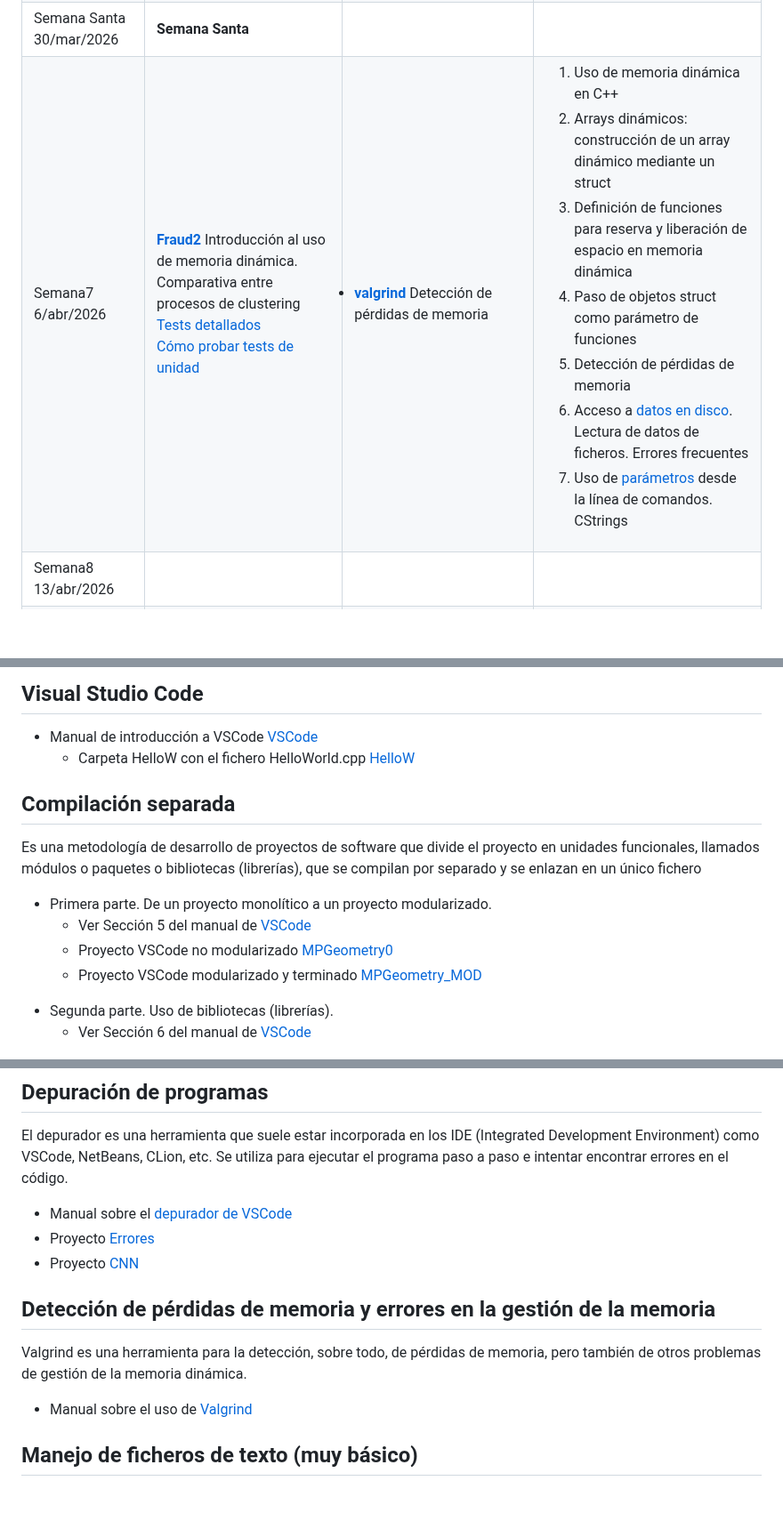
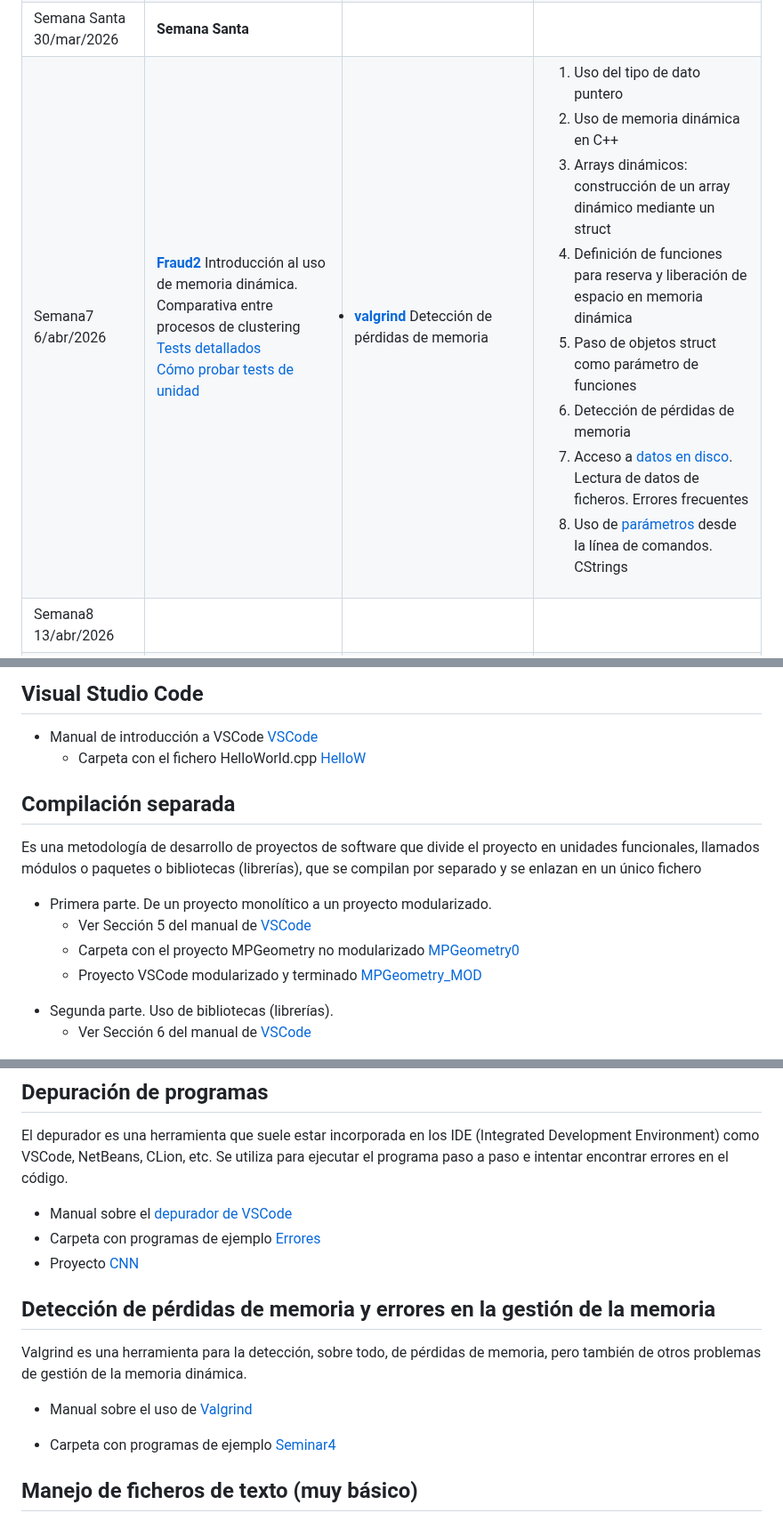
Before and after one commit to andrescanoutrera/UGRMPBase, a Markdown page: README.md, 3 parts joined by grey strips. Shown at 89% size. Drawn GitHub-style; blank space fills up the shorter version.

Commit message:
A few changes

```diff
--- a/README.md
+++ b/README.md
@@ -88,7 +88,7 @@ Mira los vídeos de [introducción a la asignatura](https://drive.google.com/fil
 |Semana5 16/mar/2026 | [**Fraud1**](PDFs/fraud1.pdf)  Implementación de un algoritmo de clustering <br>[Tests detallados](CodeProjects/Fraud1/tests/TestReport.md) <br>[Cómo probar tests de unidad](CodeProjects/Fraud1/tests/TestReport.HowToTestUnitTests.md)   || <ol> <li>Calificador const para métodos y parámetros <li>Paso de parámetros por valor y referencia  <li> Devolución de objetos por valor y por referencia  <li> Clases con vectores estáticos  </ol>|
 |Semana6	 23/mar/2026 | |  | |
 |Semana Santa 30/mar/2026 |  **Semana Santa**| | |
-|Semana7	 6/abr/2026 | [**Fraud2**](PDFs/fraud2.pdf) Introducción al uso de memoria dinámica. Comparativa entre procesos de clustering <br>[Tests detallados](CodeProjects/Fraud2/tests/TestReport.md) <br>[Cómo probar tests de unidad](CodeProjects/Fraud2/tests/TestReport.HowToTestUnitTests.md)| <li> [**valgrind**](PDFs/valgrind.pdf) Detección de pérdidas de memoria | <ol> <li> Uso de memoria dinámica en C++ <li>Arrays dinámicos: construcción de un array dinámico mediante un struct<li>Definición de funciones para reserva y liberación de espacio en memoria dinámica <li>Paso de objetos struct como parámetro de funciones <li> Detección de pérdidas de memoria <li>Acceso a [datos en disco](#ficheros). Lectura de datos de ficheros. Errores frecuentes <li> Uso de [parámetros](#parametrosmain) desde la línea de comandos.  CStrings </ol>|
+|Semana7	 6/abr/2026 | [**Fraud2**](PDFs/fraud2.pdf) Introducción al uso de memoria dinámica. Comparativa entre procesos de clustering <br>[Tests detallados](CodeProjects/Fraud2/tests/TestReport.md) <br>[Cómo probar tests de unidad](CodeProjects/Fraud2/tests/TestReport.HowToTestUnitTests.md)| <li> [**valgrind**](PDFs/valgrind.pdf) Detección de pérdidas de memoria | <ol> <li>Uso del tipo de dato puntero <li> Uso de memoria dinámica en C++ <li>Arrays dinámicos: construcción de un array dinámico mediante un struct<li>Definición de funciones para reserva y liberación de espacio en memoria dinámica <li>Paso de objetos struct como parámetro de funciones <li> Detección de pérdidas de memoria <li>Acceso a [datos en disco](#ficheros). Lectura de datos de ficheros. Errores frecuentes <li> Uso de [parámetros](#parametrosmain) desde la línea de comandos.  CStrings </ol>|
 |Semana8	 13/abr/2026 | |||
 |Semana9 20/abril/2026 | **Examen de laboratorio**<br>1.5 PUNTOS  | | |
 |Semana10 27/abril/2026 |[**Fraud3**](PDFs/fraud3.pdf) Clases con memoria dinámica. Reducción de la dimensionalidad de un dataset <br>[Tests detallados](CodeProjects/Fraud3/tests/TestReport.md) <br>[Cómo probar tests de unidad](CodeProjects/Fraud3/tests/TestReport.HowToTestUnitTests.md) | | <ol> <li>Clases que contienen datos (array dinámico) en memoria dinámica <li>Constructor de copia <li>Operador de asignación <li>Destructor <li>Clase con una matriz bidimensional dinámica <li>Acceso a [datos en disco](#ficheros). Lectura y escritura. Errores frecuentes  </ol> |
@@ -114,14 +114,14 @@ NetBeans es un entorno de desarrollo integrado libre y multiplataforma, creado p
 
 ## <a name="vscode1"></a>Visual Studio Code
 - Manual de introducción a VSCode [VSCode](PDFs/vscode.pdf)
-  - Carpeta HelloW con el fichero HelloWorld.cpp [HelloW](CodeProjects/Seminar1/HelloW)
+  - Carpeta con el fichero HelloWorld.cpp [HelloW](CodeProjects/Seminar1/HelloW)
 
 ## <a name="vscode2"></a>Compilación separada
 Es una metodología de desarrollo de proyectos de software que divide el proyecto en unidades funcionales, llamados módulos o paquetes o bibliotecas (librerías), que se compilan por separado y se enlazan en un único fichero
 
 - Primera parte. De un proyecto monolítico a un proyecto modularizado.
   - Ver Sección 5 del manual de [VSCode](PDFs/vscode.pdf)
-  - <a name="mpgeometry"></a>Proyecto VSCode no modularizado [MPGeometry0](CodeProjects/Seminar1/MPGeometry0)
+  - <a name="mpgeometry"></a>Carpeta con el proyecto MPGeometry no modularizado [MPGeometry0](CodeProjects/Seminar1/MPGeometry0)
   - Proyecto VSCode modularizado y terminado [MPGeometry_MOD](CodeProjects/Seminar1/MPGeometry_MOD)
 <!--
   - [Videotutorial]( https://drive.google.com/file/d/1-KiBquuuHJ5_zNeSLqWH88PqazuoTVmy/view?usp=sharin) modularización y compilación  separada
@@ -158,7 +158,7 @@ Es una metodología de desarrollo de proyectos software en la que primero se def
 El depurador es una herramienta que suele estar incorporada en los IDE (Integrated Development Environment) como VSCode, NetBeans, CLion, etc. Se utiliza para ejecutar el programa paso a paso e intentar encontrar errores en el código.
 
 - Manual sobre el [depurador de VSCode](PDFs/Debugger.pdf)
-- Proyecto [Errores](CodeProjects/Seminar2/Errores)
+- Carpeta con programas de ejemplo [Errores](CodeProjects/Seminar2/Errores)
 - Proyecto [CNN](CodeProjects/Seminar2/CNN)
 <!-- - [Videotutorial 1](https://drive.google.com/file/d/1vtFSsMQKnaHpsGD25TCPHCAdmDVJ_a1k/view?usp=sharing) -->
 <!-- - [Videotutorial 2](https://drive.google.com/file/d/1cStDUlagLLo_UQk5HOvZNWuqg3dxxCNl/view?usp=sharing) -->
@@ -169,6 +169,7 @@ Valgrind es una herramienta para la detección, sobre todo, de pérdidas de memo
 
 - Manual sobre el uso de [Valgrind](PDFs/valgrind.pdf)
 <!-- - Manual sobre el uso de [Dr Memory](MaterialAdicional/drmemory.pdf) -->
+- Carpeta con programas de ejemplo [Seminar4](CodeProjects/Seminar4)
 <!-- - Proyecto Interactivo [ValgrindShowcase](NetBeansProjects/ValgrindShowcase)
   - Descomprimir
   - Cargar en Netbeans
```
